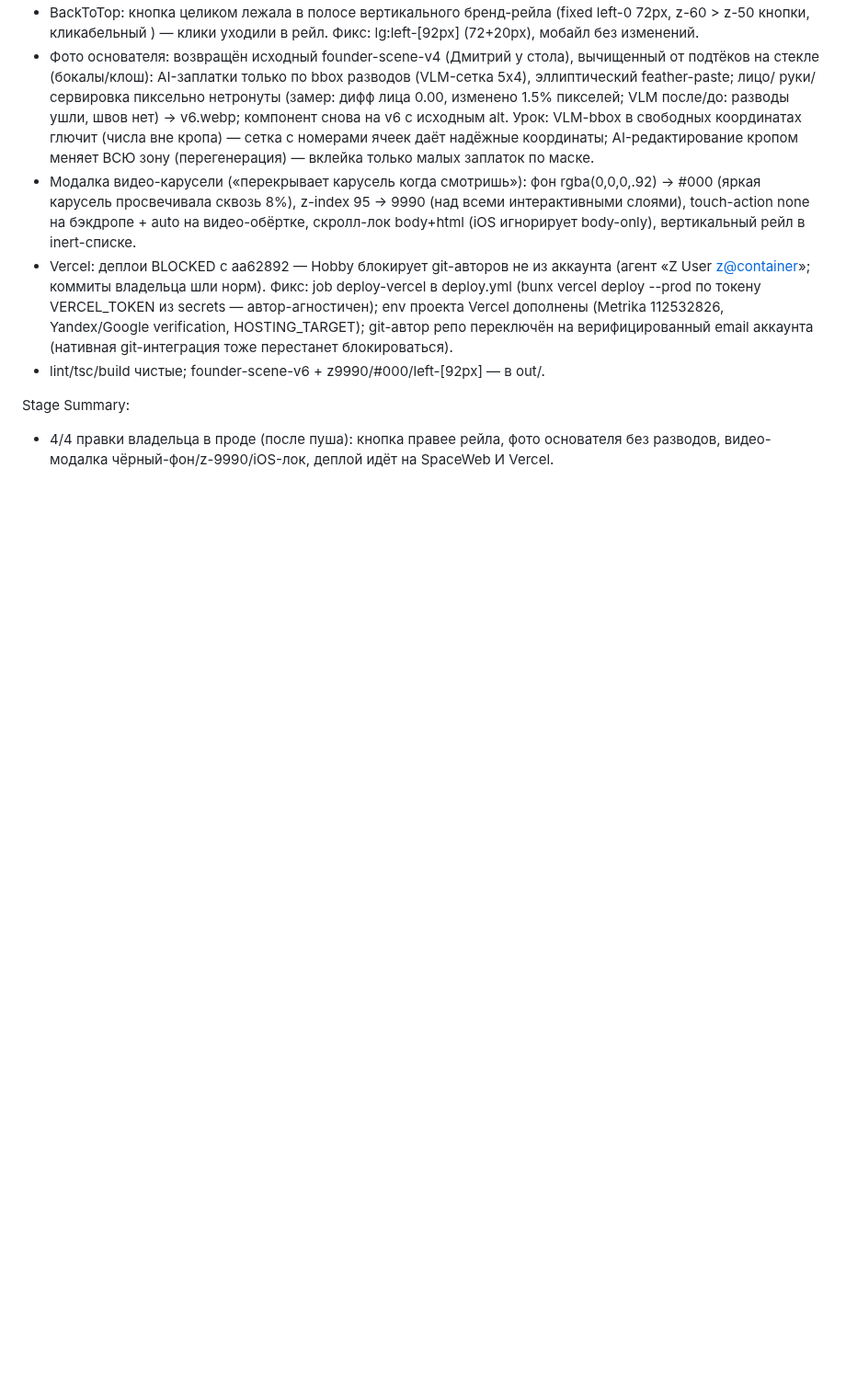
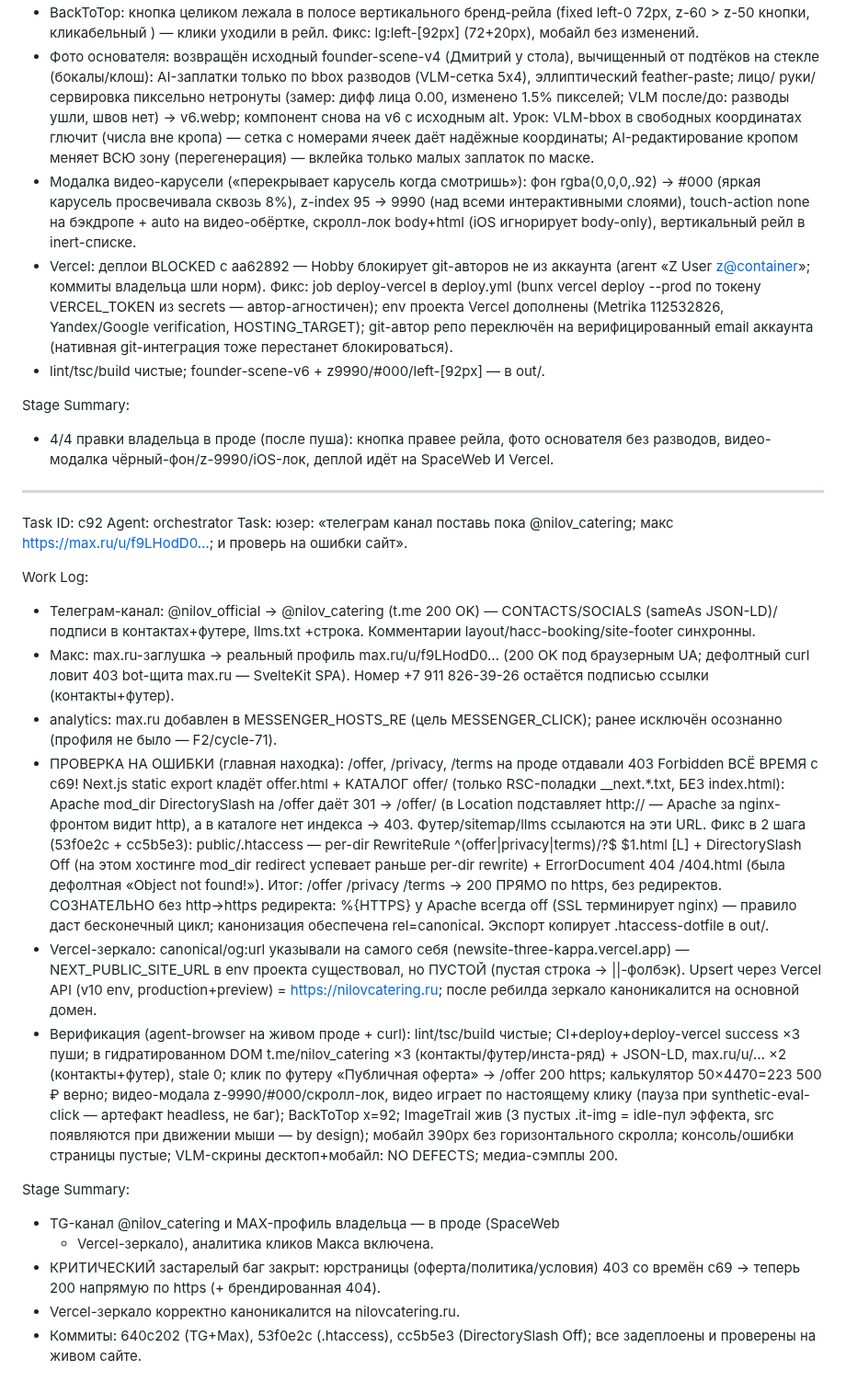
Before and after one commit to 9xj89gzrtw-hue/newsite, a Markdown page: worklog.md, the part around the change. Shown at 92% size. Rendered like a GitHub page; blank space fills up the shorter version.

Commit message:
docs(c92): worklog — TG/Max ссылки + починка 403 юрстраниц + Vercel canonical

```diff
--- a/worklog.md
+++ b/worklog.md
@@ -131,3 +131,58 @@ Stage Summary:
 - 4/4 правки владельца в проде (после пуша): кнопка правее рейла,
   фото основателя без разводов, видео-модалка чёрный-фон/z-9990/iOS-лок,
   деплой идёт на SpaceWeb И Vercel.
+
+---
+Task ID: c92
+Agent: orchestrator
+Task: юзер: «телеграм канал поставь пока @nilov_catering; макс
+https://max.ru/u/f9LHodD0…; и проверь на ошибки сайт».
+
+Work Log:
+- Телеграм-канал: @nilov_official → @nilov_catering (t.me 200 OK) —
+  CONTACTS/SOCIALS (sameAs JSON-LD)/подписи в контактах+футере,
+  llms.txt +строка. Комментарии layout/hacc-booking/site-footer синхронны.
+- Макс: max.ru-заглушка → реальный профиль max.ru/u/f9LHodD0… (200 OK
+  под браузерным UA; дефолтный curl ловит 403 bot-щита max.ru — SvelteKit
+  SPA). Номер +7 911 826-39-26 остаётся подписью ссылки (контакты+футер).
+- analytics: max.ru добавлен в MESSENGER_HOSTS_RE (цель MESSENGER_CLICK);
+  ранее исключён осознанно (профиля не было — F2/cycle-71).
+- ПРОВЕРКА НА ОШИБКИ (главная находка): /offer, /privacy, /terms на проде
+  отдавали 403 Forbidden ВСЁ ВРЕМЯ с c69! Next.js static export кладёт
+  offer.html + КАТАЛОГ offer/ (только RSC-поладки __next.*.txt, БЕЗ
+  index.html): Apache mod_dir DirectorySlash на /offer даёт 301 → /offer/
+  (в Location подставляет http:// — Apache за nginx-фронтом видит http),
+  а в каталоге нет индекса → 403. Футер/sitemap/llms ссылаются на эти URL.
+  Фикс в 2 шага (53f0e2c + cc5b5e3): public/.htaccess — per-dir
+  RewriteRule ^(offer|privacy|terms)/?$ $1.html [L] + DirectorySlash Off
+  (на этом хостинге mod_dir redirect успевает раньше per-dir rewrite) +
+  ErrorDocument 404 /404.html (была дефолтная «Object not found!»).
+  Итог: /offer /privacy /terms → 200 ПРЯМО по https, без редиректов.
+  СОЗНАТЕЛЬНО без http→https редиректа: %{HTTPS} у Apache всегда off
+  (SSL терминирует nginx) — правило даст бесконечный цикл; канонизация
+  обеспечена rel=canonical. Экспорт копирует .htaccess-dotfile в out/.
+- Vercel-зеркало: canonical/og:url указывали на самого себя
+  (newsite-three-kappa.vercel.app) — NEXT_PUBLIC_SITE_URL в env проекта
+  существовал, но ПУСТОЙ (пустая строка → ||-фолбэк). Upsert через
+  Vercel API (v10 env, production+preview) = https://nilovcatering.ru;
+  после ребилда зеркало каноникалится на основной домен.
+- Верификация (agent-browser на живом проде + curl): lint/tsc/build
+  чистые; CI+deploy+deploy-vercel success ×3 пуши; в гидратированном DOM
+  t.me/nilov_catering ×3 (контакты/футер/инста-ряд) + JSON-LD,
+  max.ru/u/… ×2 (контакты+футер), stale 0; клик по футеру «Публичная
+  оферта» → /offer 200 https; калькулятор 50×4470=223 500 ₽ верно;
+  видео-модала z-9990/#000/скролл-лок, видео играет по настоящему клику
+  (пауза при synthetic-eval-click — артефакт headless, не баг);
+  BackToTop x=92; ImageTrail жив (3 пустых .it-img = idle-пул эффекта,
+  src появляются при движении мыши — by design); мобайл 390px без
+  горизонтального скролла; консоль/ошибки страницы пустые; VLM-скрины
+  десктоп+мобайл: NO DEFECTS; медиа-сэмплы 200.
+
+Stage Summary:
+- TG-канал @nilov_catering и MAX-профиль владельца — в проде (SpaceWeb
+  + Vercel-зеркало), аналитика кликов Макса включена.
+- КРИТИЧЕСКИЙ застарелый баг закрыт: юрстраницы (оферта/политика/условия)
+  403 со времён c69 → теперь 200 напрямую по https (+ брендированная 404).
+- Vercel-зеркало корректно каноникалится на nilovcatering.ru.
+- Коммиты: 640c202 (TG+Max), 53f0e2c (.htaccess), cc5b5e3 (DirectorySlash
+  Off); все задеплоены и проверены на живом сайте.
```
